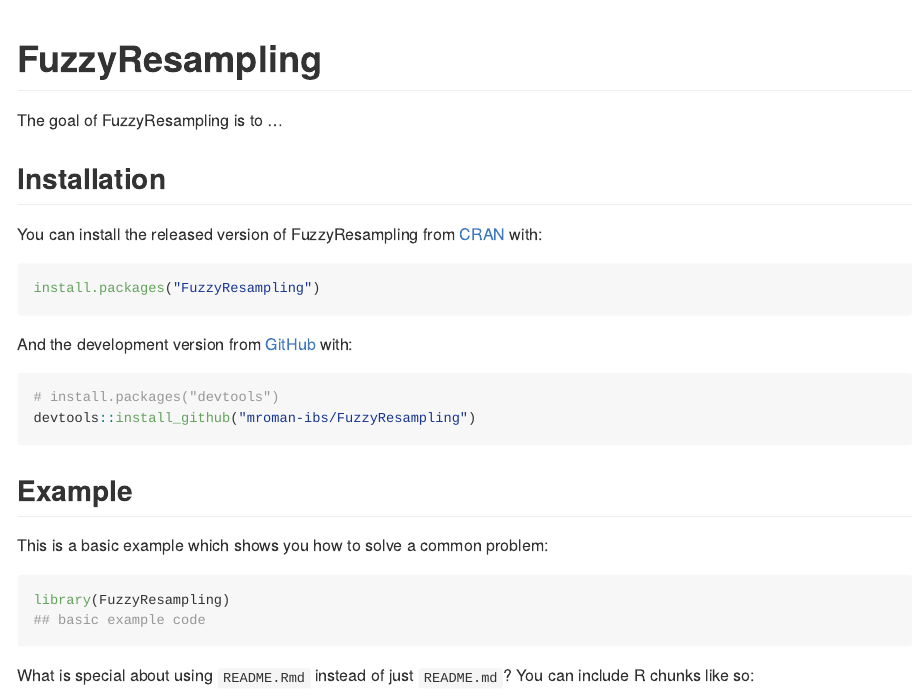
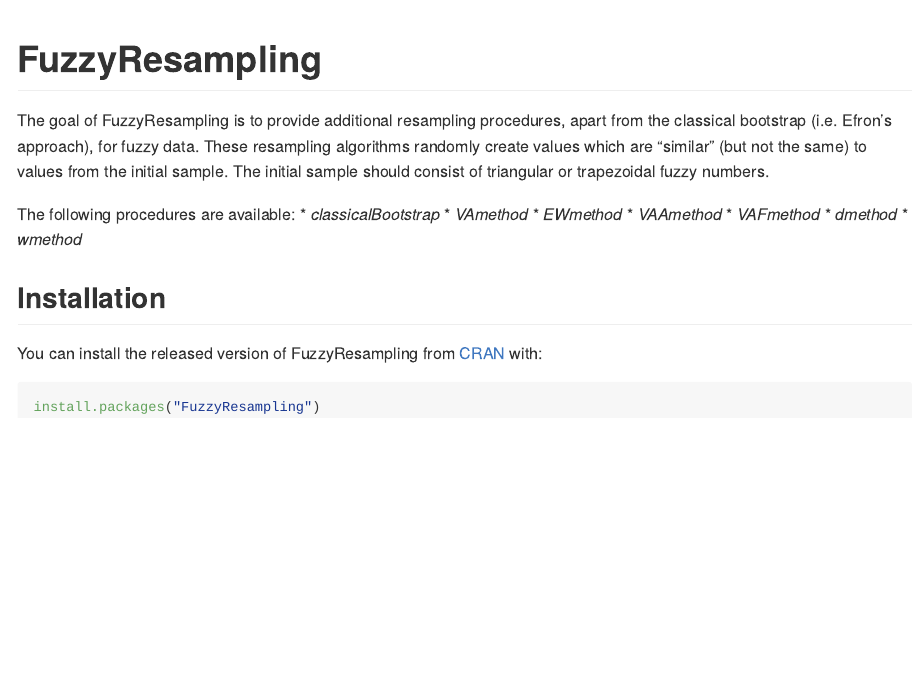
Before and after one commit to mroman-ibs/FuzzyResampling, an R Markdown document (README.Rmd): the page in a window 1100 px wide, from its top. The pictures show the output file README.md that the author committed with the source, drawn offline in the style of GitHub.

Commit message:
Polishing Readme file

````diff
--- a/README.Rmd
+++ b/README.Rmd
@@ -18,7 +18,19 @@
 <!-- badges: start -->
 <!-- badges: end -->
 
-The goal of FuzzyResampling is to ...
+The goal of FuzzyResampling is to provide additional resampling procedures, apart from the classical bootstrap (i.e. Efron's
+approach), for fuzzy data.
+These resampling algorithms randomly create values which are "similar" (but not the same) to values from the initial sample.
+The initial sample should consist of triangular or trapezoidal fuzzy numbers.
+
+The following procedures are available:
+* *classicalBootstrap*
+* *VAmethod*
+* *EWmethod*
+* *VAAmethod*
+* *VAFmethod*
+* *dmethod*
+* *wmethod*
 
 ## Installation
 
@@ -27,20 +39,3 @@
 ``` r
 install.packages("FuzzyResampling")
 ```
-
-And the development version from [GitHub](https://github.com/) with:
-
-``` r
-# install.packages("devtools")
-devtools::install_github("mroman-ibs/FuzzyResampling")
-```
-## Example
-
-This is a basic example which shows you how to solve a common problem:
-
-```{r example}
-library(FuzzyResampling)
-## basic example code
-```
-
-What is special about using `README.Rmd` instead of just `README.md`? You can include R chunks like so:
````
Also changed, not shown: README.md, README.Rmd (14 more changed lines), 1 other file.
